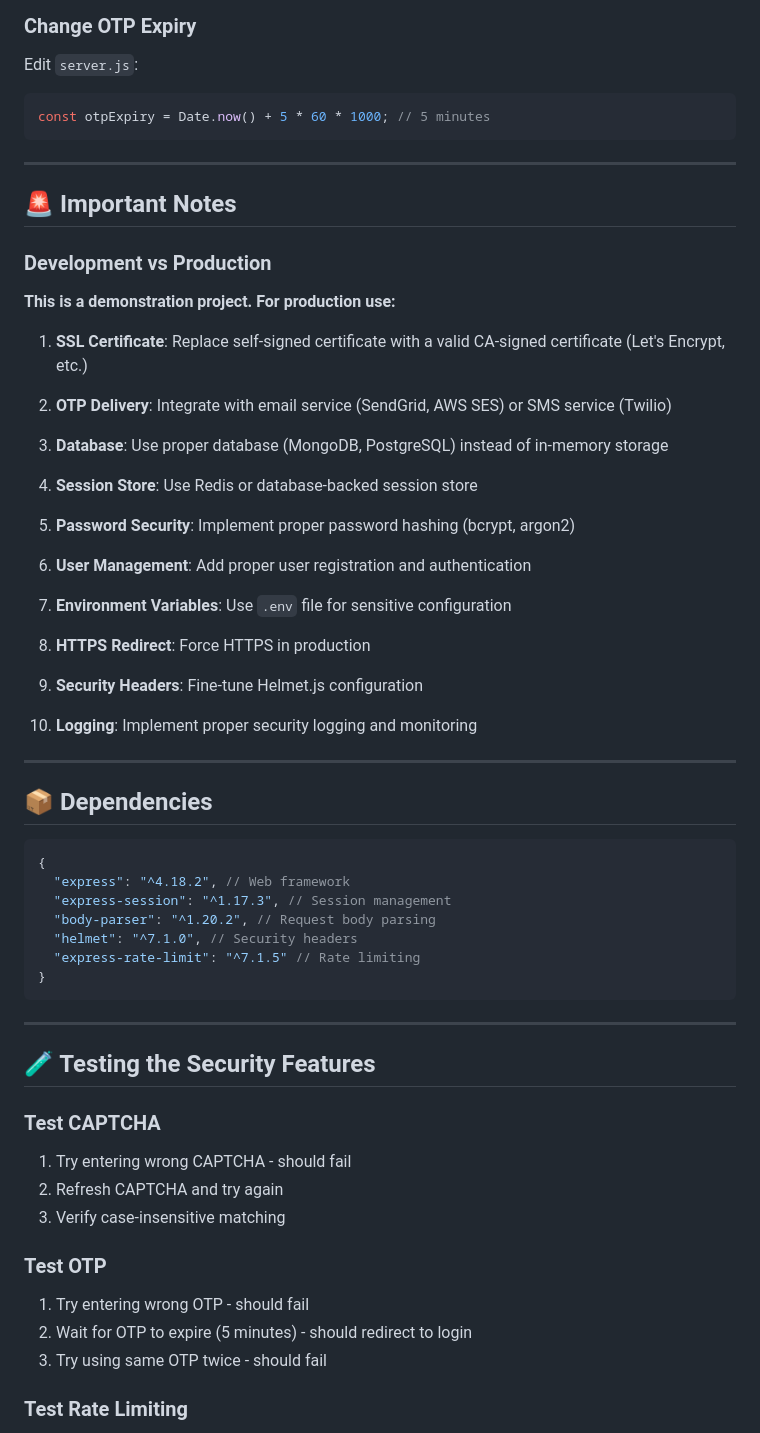
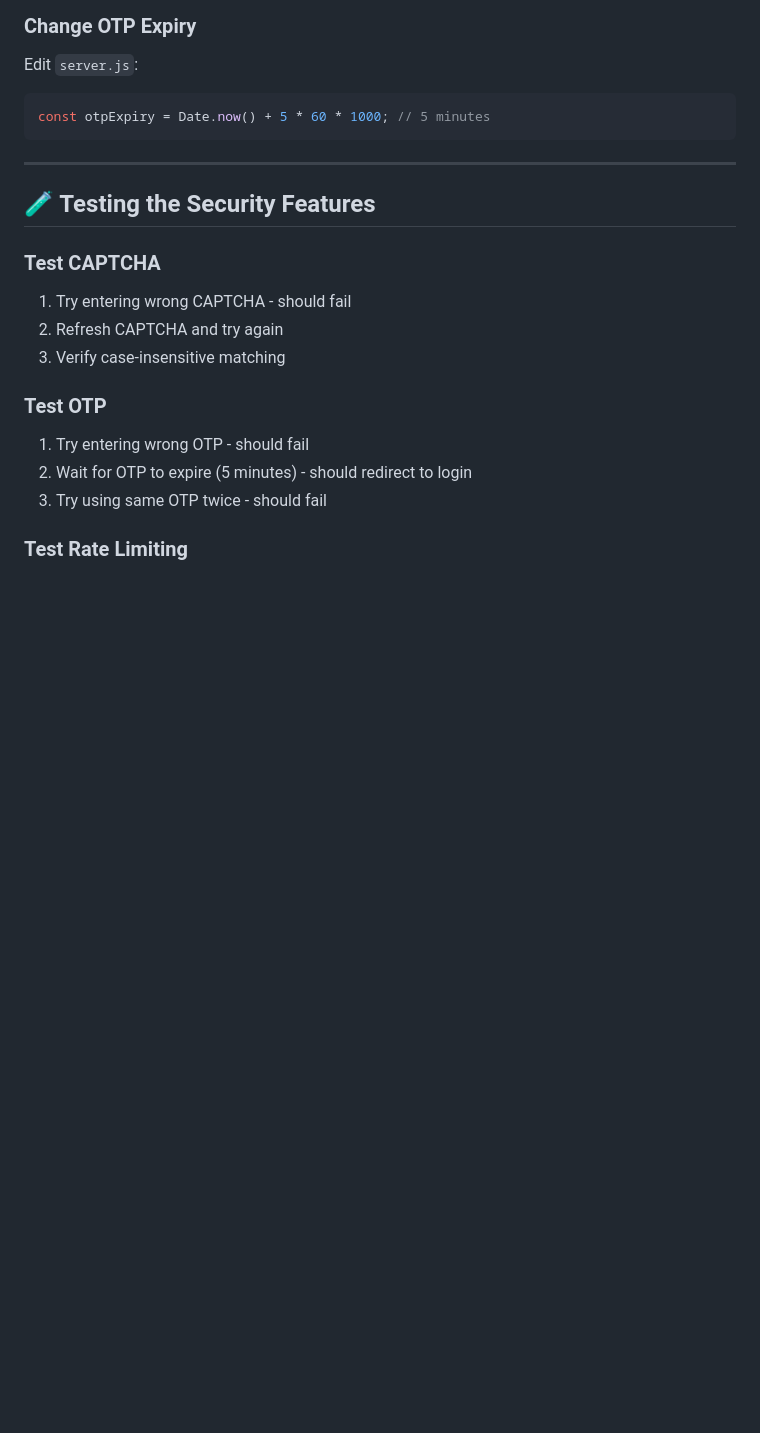
Before and after one commit to Shrusti-04/web-security-captcha-otp-ssl, a Markdown page: README.md, the part around the change printed below. GitHub-like rendering; blank space fills up the shorter version.

````diff
--- a/README.md
+++ b/README.md
@@ -256,48 +256,6 @@ const otpExpiry = Date.now() + 5 * 60 * 1000; // 5 minutes
 
 ---
 
-## 🚨 Important Notes
-
-### Development vs Production
-
-**This is a demonstration project. For production use:**
-
-1. **SSL Certificate**: Replace self-signed certificate with a valid CA-signed certificate (Let's Encrypt, etc.)
-
-2. **OTP Delivery**: Integrate with email service (SendGrid, AWS SES) or SMS service (Twilio)
-
-3. **Database**: Use proper database (MongoDB, PostgreSQL) instead of in-memory storage
-
-4. **Session Store**: Use Redis or database-backed session store
-
-5. **Password Security**: Implement proper password hashing (bcrypt, argon2)
-
-6. **User Management**: Add proper user registration and authentication
-
-7. **Environment Variables**: Use `.env` file for sensitive configuration
-
-8. **HTTPS Redirect**: Force HTTPS in production
-
-9. **Security Headers**: Fine-tune Helmet.js configuration
-
-10. **Logging**: Implement proper security logging and monitoring
-
----
-
-## 📦 Dependencies
-
-```json
-{
-  "express": "^4.18.2", // Web framework
-  "express-session": "^1.17.3", // Session management
-  "body-parser": "^1.20.2", // Request body parsing
-  "helmet": "^7.1.0", // Security headers
-  "express-rate-limit": "^7.1.5" // Rate limiting
-}
-```
-
----
-
 ## 🧪 Testing the Security Features
 
 ### Test CAPTCHA
````
Also changed, not shown: other parts of README.md (+0 -53 lines).
